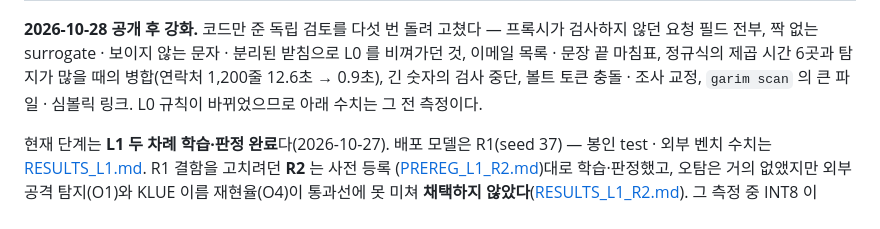
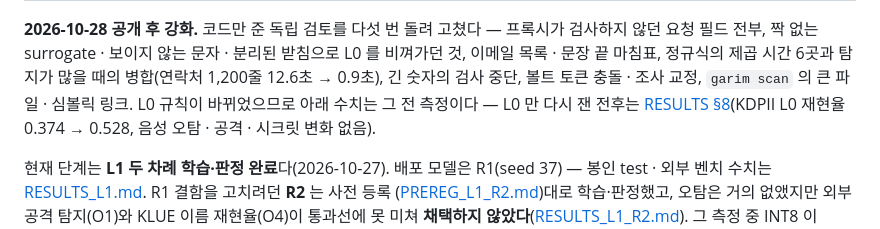
Before and after one commit to seok-hee97/garim-guard, a Markdown page: docs/IMPLEMENTATION_STATUS.md, the part around the change. GitHub-like rendering.

```diff
--- a/docs/IMPLEMENTATION_STATUS.md
+++ b/docs/IMPLEMENTATION_STATUS.md
@@ -31,7 +31,8 @@
 **2026-10-28 공개 후 강화.** 코드만 준 독립 검토를 다섯 번 돌려 고쳤다 — 프록시가 검사하지 않던 요청 필드 전부,
 짝 없는 surrogate · 보이지 않는 문자 · 분리된 받침으로 L0 를 비껴가던 것, 이메일 목록 · 문장 끝 마침표, 정규식의
 제곱 시간 6곳과 탐지가 많을 때의 병합(연락처 1,200줄 12.6초 → 0.9초), 긴 숫자의 검사 중단, 볼트 토큰 충돌 · 조사 교정,
-`garim scan` 의 큰 파일 · 심볼릭 링크. L0 규칙이 바뀌었으므로 아래 수치는 그 전 측정이다.
+`garim scan` 의 큰 파일 · 심볼릭 링크. L0 규칙이 바뀌었으므로 아래 수치는 그 전 측정이다 — L0 만 다시 잰 전후는
+[RESULTS §8](RESULTS.md)(KDPII L0 재현율 0.374 → 0.528, 음성 오탐 · 공격 · 시크릿 변화 없음).
 
 현재 단계는 **L1 두 차례 학습·판정 완료**다(2026-10-27). 배포 모델은 R1(seed 37) — 봉인 test ·
 외부 벤치 수치는 [RESULTS_L1.md](RESULTS_L1.md). R1 결함을 고치려던 **R2** 는 사전 등록
```
Also changed, not shown: README.md (+3 -1 lines), docs/RESULTS.md (+28 -0 lines).
